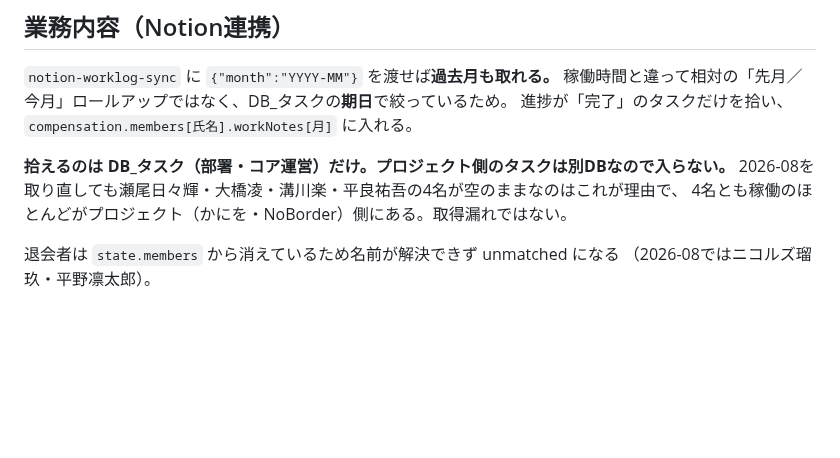
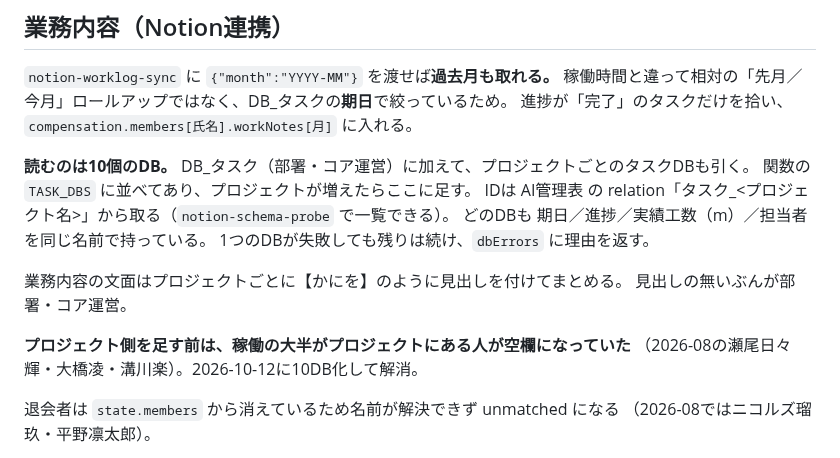
Before and after one commit to kitamura104toshi-cyber/rvss-org, a Markdown page: CLAUDE.md, the part around the change. Drawn GitHub-style; blank space fills up the shorter version.

Commit message:
Read the project task databases for work notes too
Only DB_タスク was being read, so anyone whose month was mostly project
work came out blank — three of August's four empty cells were people
with 40 to 100 hours on かにを or NoBorder. The sync now also queries the
nine per-project task databases, found through the AI管理表 relations,
and groups each project's tasks under its own heading. A database that
fails is reported rather than failing the run.

Co-Authored-By: Claude Opus 5 <noreply@anthropic.com>

```diff
--- a/CLAUDE.md
+++ b/CLAUDE.md
@@ -259,9 +259,17 @@ bot はこのドライブのメンバーに入っている。
 稼働時間と違って相対の「先月／今月」ロールアップではなく、DB_タスクの**期日**で絞っているため。
 進捗が「完了」のタスクだけを拾い、`compensation.members[氏名].workNotes[月]` に入れる。
 
-**拾えるのは DB_タスク（部署・コア運営）だけ。プロジェクト側のタスクは別DBなので入らない。**
-2026-08を取り直しても瀬尾日々輝・大橋凌・溝川楽・平良祐吾の4名が空のままなのはこれが理由で、
-4名とも稼働のほとんどがプロジェクト（かにを・NoBorder）側にある。取得漏れではない。
+**読むのは10個のDB。** DB_タスク（部署・コア運営）に加えて、プロジェクトごとのタスクDBも引く。
+関数の `TASK_DBS` に並べてあり、プロジェクトが増えたらここに足す。
+IDは AI管理表 の relation「タスク_<プロジェクト名>」から取る（`notion-schema-probe` で一覧できる）。
+どのDBも 期日／進捗／実績工数（m）／担当者 を同じ名前で持っている。
+1つのDBが失敗しても残りは続け、`dbErrors` に理由を返す。
+
+業務内容の文面はプロジェクトごとに【かにを】のように見出しを付けてまとめる。
+見出しの無いぶんが部署・コア運営。
+
+**プロジェクト側を足す前は、稼働の大半がプロジェクトにある人が空欄になっていた**
+（2026-08の瀬尾日々輝・大橋凌・溝川楽）。2026-10-12に10DB化して解消。
 
 退会者は `state.members` から消えているため名前が解決できず unmatched になる
 （2026-08ではニコルズ瑠玖・平野凛太郎）。
```
